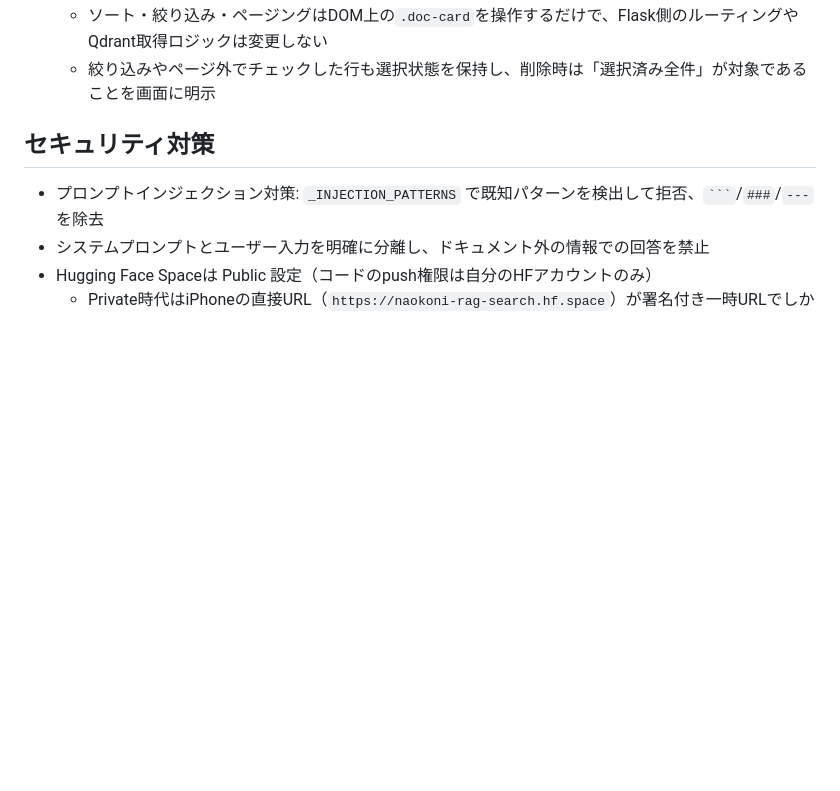
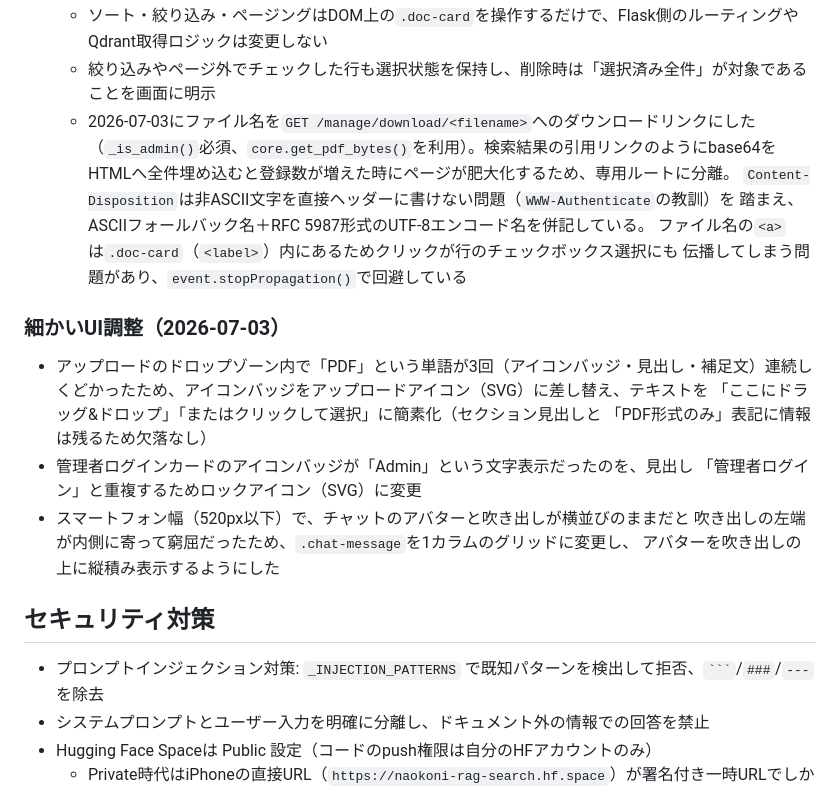
Before and after one commit to naokoni24/rag-search, a Markdown page: ai-search.md, the part around the change. Drawn GitHub-style; blank space fills up the shorter version.

Commit message:
Catch up spec doc with recent UI tweaks
Document the download links on the admin file list, the dropzone/
login-icon wording cleanups, and the mobile chat avatar stacking -
these had been pushed to code but not reflected in ai-search.md.

```diff
--- a/ai-search.md
+++ b/ai-search.md
@@ -124,6 +124,25 @@ Flaskルーティングでタブを分離: `/`（検索） / `/manage`（管理
   - 2026-07-03にクライアントサイドJS（`static/doc-list.js`）で、列ソート（ファイル名/登録日時）、ファイル名絞り込み、20件単位のページネーションを追加
   - ソート・絞り込み・ページングはDOM上の`.doc-card`を操作するだけで、Flask側のルーティングやQdrant取得ロジックは変更しない
   - 絞り込みやページ外でチェックした行も選択状態を保持し、削除時は「選択済み全件」が対象であることを画面に明示
+  - 2026-07-03にファイル名を`GET /manage/download/<filename>`へのダウンロードリンクにした
+    （`_is_admin()`必須、`core.get_pdf_bytes()`を利用）。検索結果の引用リンクのようにbase64を
+    HTMLへ全件埋め込むと登録数が増えた時にページが肥大化するため、専用ルートに分離。
+    `Content-Disposition`は非ASCII文字を直接ヘッダーに書けない問題（`WWW-Authenticate`の教訓）を
+    踏まえ、ASCIIフォールバック名＋RFC 5987形式のUTF-8エンコード名を併記している。
+    ファイル名の`<a>`は`.doc-card`（`<label>`）内にあるためクリックが行のチェックボックス選択にも
+    伝播してしまう問題があり、`event.stopPropagation()`で回避している
+
+### 細かいUI調整（2026-07-03）
+
+- アップロードのドロップゾーン内で「PDF」という単語が3回（アイコンバッジ・見出し・補足文）連続し
+  くどかったため、アイコンバッジをアップロードアイコン（SVG）に差し替え、テキストを
+  「ここにドラッグ&ドロップ」「またはクリックして選択」に簡素化（セクション見出しと
+  「PDF形式のみ」表記に情報は残るため欠落なし）
+- 管理者ログインカードのアイコンバッジが「Admin」という文字表示だったのを、見出し
+  「管理者ログイン」と重複するためロックアイコン（SVG）に変更
+- スマートフォン幅（520px以下）で、チャットのアバターと吹き出しが横並びのままだと
+  吹き出しの左端が内側に寄って窮屈だったため、`.chat-message`を1カラムのグリッドに変更し、
+  アバターを吹き出しの上に縦積み表示するようにした
 
 ## セキュリティ対策
 
```
